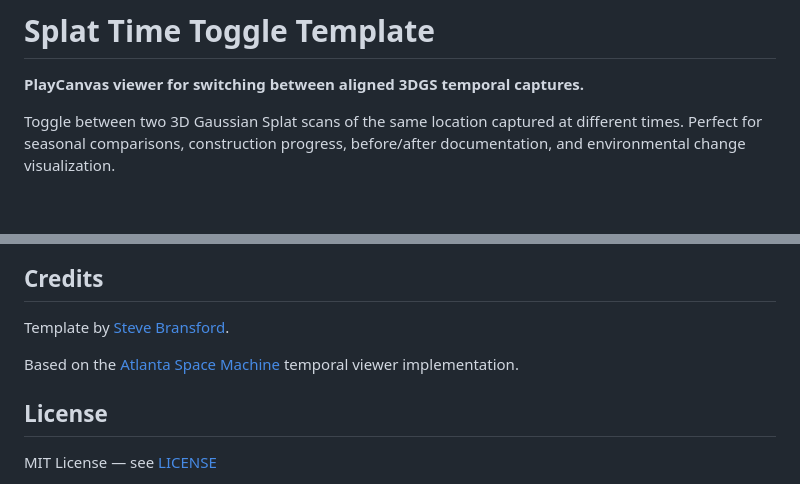
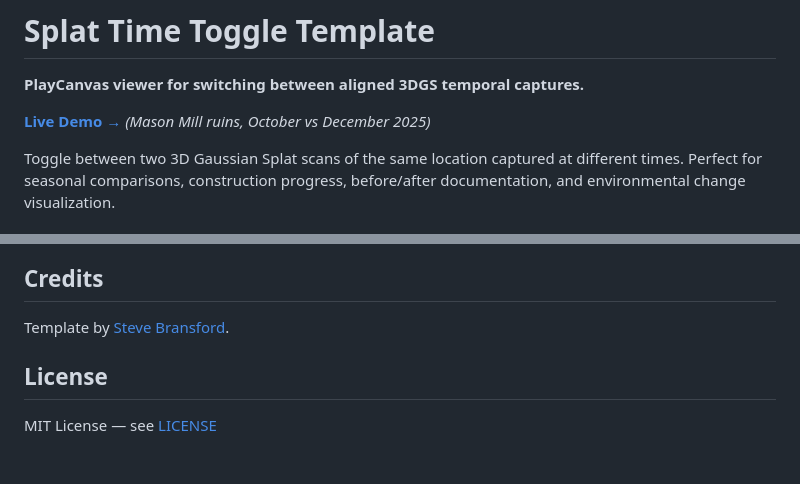
Before and after one commit to terminusfilms/splat-time-toggle-template, a Markdown page: README.md, 2 parts joined by grey strips. Rendered like a GitHub page; blank space fills up the shorter version.

```diff
--- a/README.md
+++ b/README.md
@@ -2,4 +2,6 @@
 
 **PlayCanvas viewer for switching between aligned 3DGS temporal captures.**
 
+**[Live Demo →](https://landscapescan.com)** *(Mason Mill ruins, October vs December 2025)*
+
 Toggle between two 3D Gaussian Splat scans of the same location captured at different times. Perfect for seasonal comparisons, construction progress, before/after documentation, and environmental change visualization.
@@ -195,8 +195,6 @@ entity.setLocalRotation(rot);
 
 Template by [Steve Bransford](https://github.com/terminusfilms).
 
-Based on the [Atlanta Space Machine](https://atlantaspacemachine.com) temporal viewer implementation.
-
 ## License
 
 MIT License — see [LICENSE](LICENSE)
```
Also changed, not shown: other parts of README.md (+0 -2 lines).
